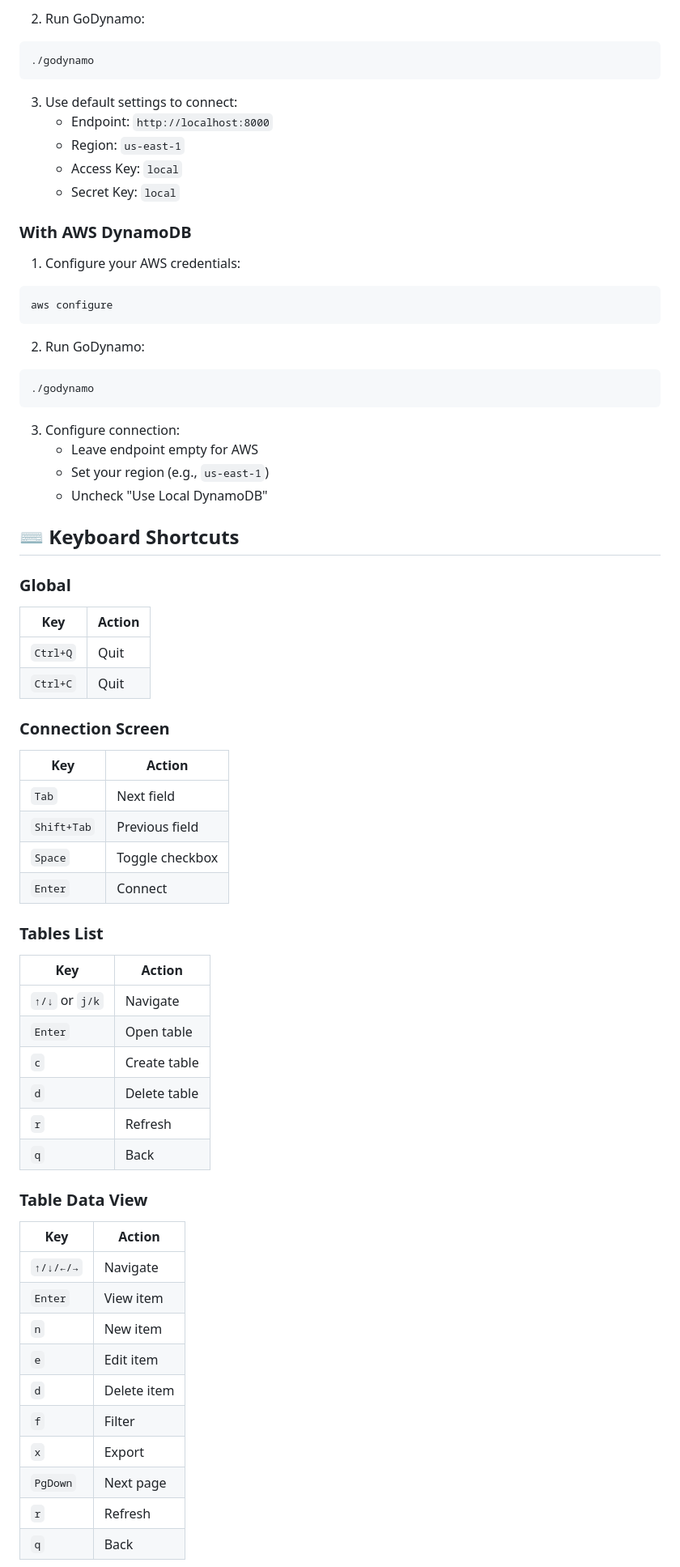
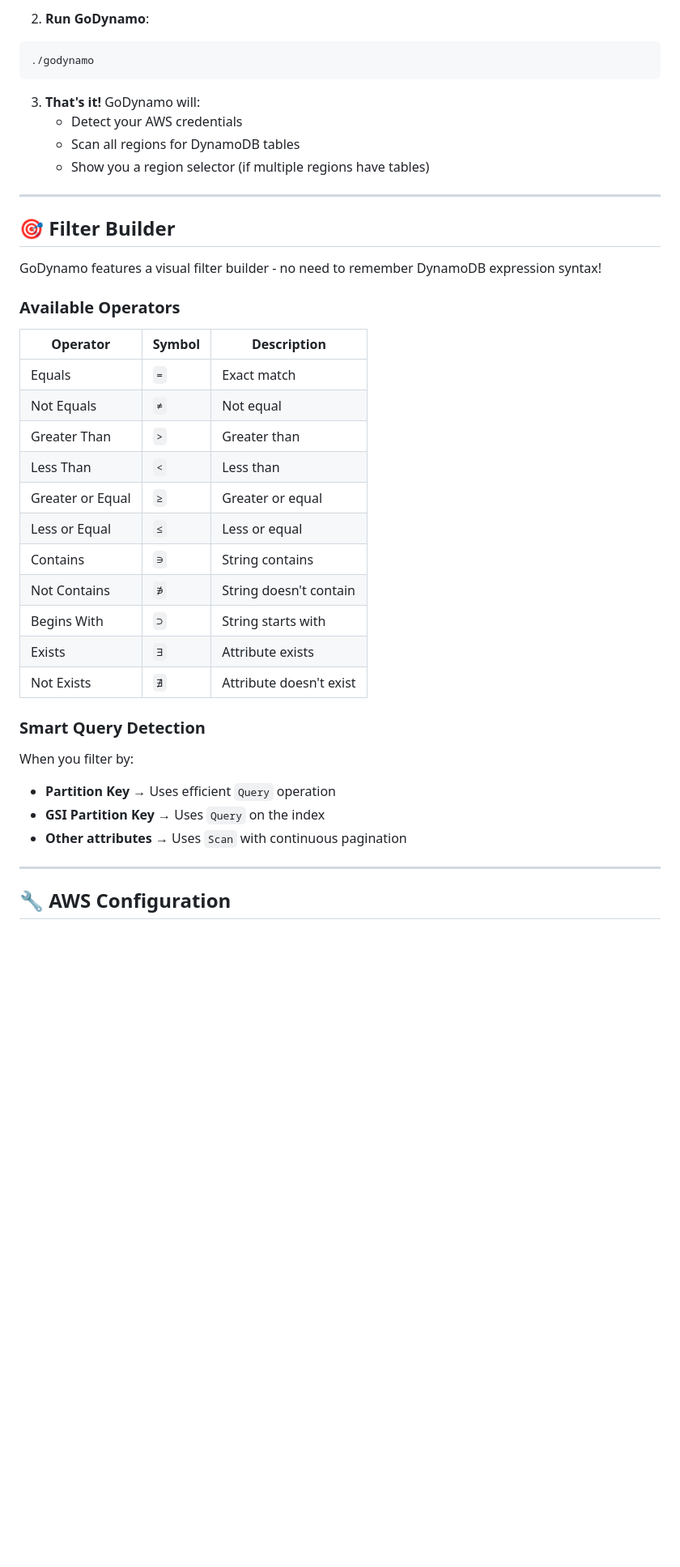
Before and after one commit to estevaofon/godynamo, a Markdown page: README.md, the part around one of its changes. Shown at 81% size. Rendered like a GitHub page; blank space fills up the shorter version.

````diff
--- a/README.md
+++ b/README.md
@@ -51,70 +89,45 @@ docker run -p 8000:8000 amazon/dynamodb-local
 ```
 
-2. Run GoDynamo:
+2. **Run GoDynamo**:
 ```bash
 ./godynamo
 ```
 
-3. Use default settings to connect:
-   - Endpoint: `http://localhost:8000`
-   - Region: `us-east-1`
-   - Access Key: `local`
-   - Secret Key: `local`
+3. **That's it!** GoDynamo will:
+   - Detect your AWS credentials
+   - Scan all regions for DynamoDB tables
+   - Show you a region selector (if multiple regions have tables)
 
-### With AWS DynamoDB
+---
 
-1. Configure your AWS credentials:
-```bash
-aws configure
-```
+## 🎯 Filter Builder
 
-2. Run GoDynamo:
-```bash
-./godynamo
-```
+GoDynamo features a visual filter builder - no need to remember DynamoDB expression syntax!
 
-3. Configure connection:
-   - Leave endpoint empty for AWS
-   - Set your region (e.g., `us-east-1`)
-   - Uncheck "Use Local DynamoDB"
+### Available Operators
 
-## ⌨️ Keyboard Shortcuts
+| Operator | Symbol | Description |
+|----------|--------|-------------|
+| Equals | `=` | Exact match |
+| Not Equals | `≠` | Not equal |
+| Greater Than | `>` | Greater than |
+| Less Than | `<` | Less than |
+| Greater or Equal | `≥` | Greater or equal |
+| Less or Equal | `≤` | Less or equal |
+| Contains | `∋` | String contains |
+| Not Contains | `∌` | String doesn't contain |
+| Begins With | `⊃` | String starts with |
+| Exists | `∃` | Attribute exists |
+| Not Exists | `∄` | Attribute doesn't exist |
 
-### Global
-| Key | Action |
-|-----|--------|
-| `Ctrl+Q` | Quit |
-| `Ctrl+C` | Quit |
+### Smart Query Detection
 
-### Connection Screen
-| Key | Action |
-|-----|--------|
-| `Tab` | Next field |
-| `Shift+Tab` | Previous field |
-| `Space` | Toggle checkbox |
-| `Enter` | Connect |
+When you filter by:
+- **Partition Key** → Uses efficient `Query` operation
+- **GSI Partition Key** → Uses `Query` on the index
+- **Other attributes** → Uses `Scan` with continuous pagination
 
-### Tables List
-| Key | Action |
-|-----|--------|
-| `↑/↓` or `j/k` | Navigate |
-| `Enter` | Open table |
-| `c` | Create table |
-| `d` | Delete table |
-| `r` | Refresh |
-| `q` | Back |
+---
 
-### Table Data View
-| Key | Action |
-|-----|--------|
-| `↑/↓/←/→` | Navigate |
-| `Enter` | View item |
-| `n` | New item |
-| `e` | Edit item |
-| `d` | Delete item |
-| `f` | Filter |
-| `x` | Export |
-| `PgDown` | Next page |
-| `r` | Refresh |
-| `q` | Back |
+## 🔧 AWS Configuration
 
````
Also changed, not shown: other parts of README.md (+100 -146 lines).
